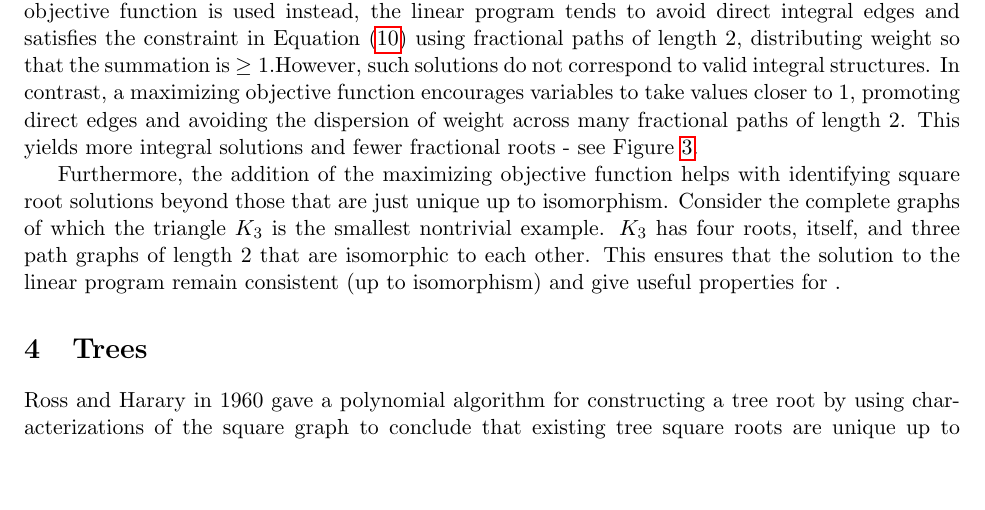
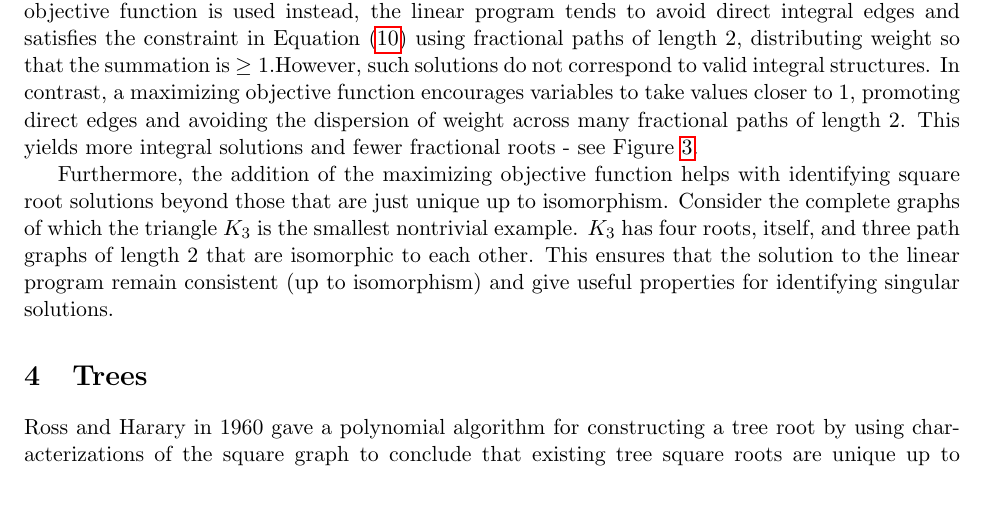
Before and after one commit to Hellwoodoo/Graph-Squares, a LaTeX paper (Optimization of Graph Squares/Optimization of Graph Squares.tex): part of page 8 of 26, cut so that both start at the same text, the shorter picture padded with empty space. Compiled offline with pdfLaTeX.

Commit message:
Update .tex file

```diff
--- a/Optimization of Graph Squares/Optimization of Graph Squares.tex
+++ b/Optimization of Graph Squares/Optimization of Graph Squares.tex
@@ -417,7 +417,7 @@ roots - see Figure~\ref{fig::min_objective_function_diagram}.
 Furthermore, the addition of the maximizing objective function helps with identifying square root solutions beyond those that are
 just unique up to isomorphism. Consider the complete graphs of which the triangle $K_3$ is the smallest nontrivial example. $K_3$
 has four roots, itself, and three path graphs of length $2$ that are isomorphic to each other. This ensures that the solution to
-the linear program remain consistent (up to isomorphism) and give useful properties for .
+the linear program remain consistent (up to isomorphism) and give useful properties for identifying singular solutions.
 
 
 \section{Trees}
```
Also changed, not shown: Optimization of Graph Squares/Optimization of Graph Squares.pdf.
